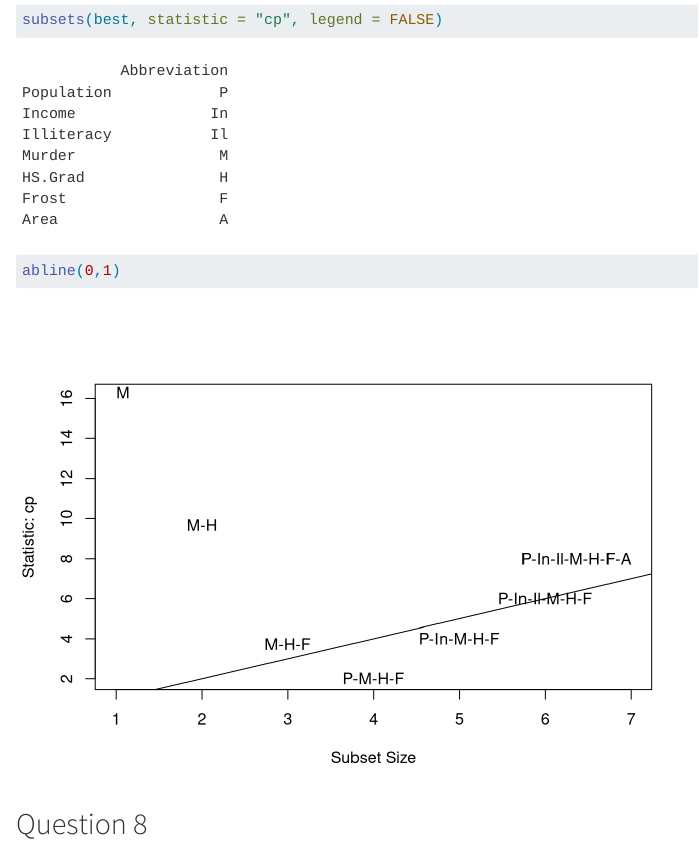
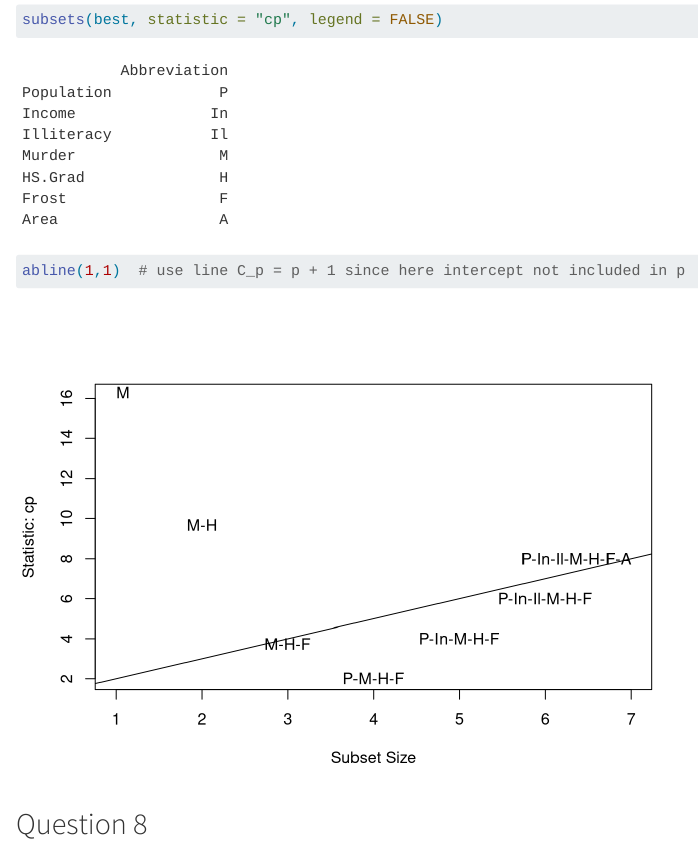
Before and after one commit to aspiegler/Applied-Regression, a Quarto document (Solutions-15-Variable-Select.qmd): the page in a window 1100 px wide, from 1330 px down. Rendered offline with R 4.5, knitr and Pandoc in place of Quarto, with nearby package versions; code that draws random numbers runs with fixed seeds of ours; menus at the side of the page are left out; long lines of code are wrapped.

Commit message:
updating 15

````diff
--- a/Solutions-15-Variable-Select.qmd
+++ b/Solutions-15-Variable-Select.qmd
@@ -516,7 +516,7 @@ abline(0,1) # plots line y=x
 
 ```{r}
 subsets(best, statistic = "cp", legend = FALSE)
-abline(0,1)
+abline(1,1)  # use line C_p = p + 1 since here intercept not included in p
 ```
 
 ## Question 8  {#sec-q8}
````
Also changed, not shown: Solutions-15-Variable-Select.html.
